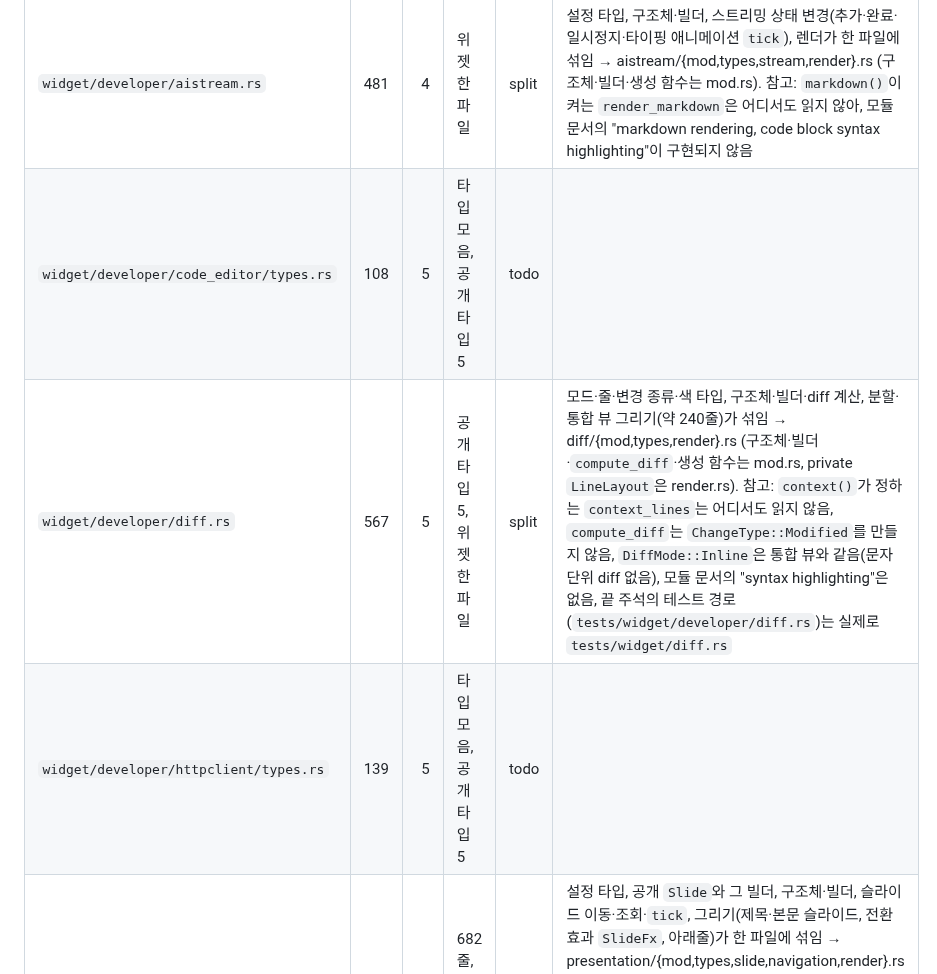
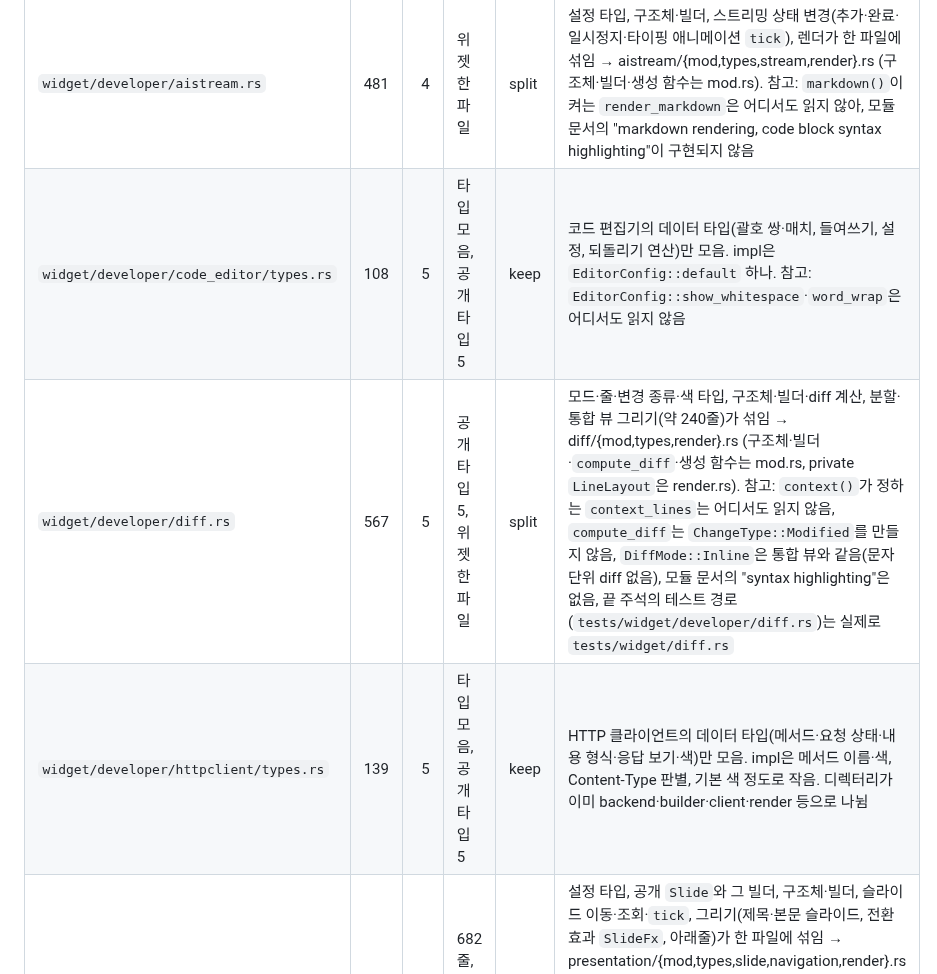
Before and after one commit to hawk90/revue, a Markdown page: docs/refactor/srp-audit.md, the part around the change. Drawn GitHub-style.

Commit message:
docs(refactor): record the files kept whole in batch 6
- widget/developer/code_editor/types.rs: the editor's data types only
- widget/developer/httpclient/types.rs: the HTTP client's data types
  only; the directory is already split by concern

```diff
--- a/docs/refactor/srp-audit.md
+++ b/docs/refactor/srp-audit.md
@@ -133,9 +133,9 @@ PR은 아래 묶음마다 하나다(묶음 번호 순서로 진행). 파일마
 | 파일 | 줄 | 공개 타입 | 신호 | 판단 | 비고 |
 |---|---:|---:|---|---|---|
 | `widget/developer/aistream.rs` | 481 | 4 | 위젯 한 파일 | split | 설정 타입, 구조체·빌더, 스트리밍 상태 변경(추가·완료·일시정지·타이핑 애니메이션 `tick`), 렌더가 한 파일에 섞임 → aistream/{mod,types,stream,render}.rs (구조체·빌더·생성 함수는 mod.rs). 참고: `markdown()`이 켜는 `render_markdown`은 어디서도 읽지 않아, 모듈 문서의 "markdown rendering, code block syntax highlighting"이 구현되지 않음 |
-| `widget/developer/code_editor/types.rs` | 108 | 5 | 타입 모음, 공개 타입 5 | todo | |
+| `widget/developer/code_editor/types.rs` | 108 | 5 | 타입 모음, 공개 타입 5 | keep | 코드 편집기의 데이터 타입(괄호 쌍·매치, 들여쓰기, 설정, 되돌리기 연산)만 모음. impl은 `EditorConfig::default` 하나. 참고: `EditorConfig::show_whitespace`·`word_wrap`은 어디서도 읽지 않음 |
 | `widget/developer/diff.rs` | 567 | 5 | 공개 타입 5, 위젯 한 파일 | split | 모드·줄·변경 종류·색 타입, 구조체·빌더·diff 계산, 분할·통합 뷰 그리기(약 240줄)가 섞임 → diff/{mod,types,render}.rs (구조체·빌더·`compute_diff`·생성 함수는 mod.rs, private `LineLayout`은 render.rs). 참고: `context()`가 정하는 `context_lines`는 어디서도 읽지 않음, `compute_diff`는 `ChangeType::Modified`를 만들지 않음, `DiffMode::Inline`은 통합 뷰와 같음(문자 단위 diff 없음), 모듈 문서의 "syntax highlighting"은 없음, 끝 주석의 테스트 경로(`tests/widget/developer/diff.rs`)는 실제로 `tests/widget/diff.rs` |
-| `widget/developer/httpclient/types.rs` | 139 | 5 | 타입 모음, 공개 타입 5 | todo | |
+| `widget/developer/httpclient/types.rs` | 139 | 5 | 타입 모음, 공개 타입 5 | keep | HTTP 클라이언트의 데이터 타입(메서드·요청 상태·내용 형식·응답 보기·색)만 모음. impl은 메서드 이름·색, Content-Type 판별, 기본 색 정도로 작음. 디렉터리가 이미 backend·builder·client·render 등으로 나뉨 |
 | `widget/developer/presentation.rs` | 682 | 4 | 682줄, 위젯 한 파일 | split | 설정 타입, 공개 `Slide`와 그 빌더, 구조체·빌더, 슬라이드 이동·조회·`tick`, 그리기(제목·본문 슬라이드, 전환 효과 `SlideFx`, 아래줄)가 한 파일에 섞임 → presentation/{mod,types,slide,navigation,render}.rs (`on_title_slide`는 이동과 그리기가 함께 쓰므로 mod.rs, `SlideFx`·`slide_fx`·`SLIDE_BG`/`SLIDE_FG`와 렌더 smoke 테스트는 render.rs). 참고: 제목 슬라이드에서도 아래줄은 "1/N"과 1/N만큼 찬 진행 막대를 그림, `Slide::content` 문서의 "supports basic markdown"은 구현되지 않음 |
 | `widget/developer/procmon.rs` | 606 | 5 | 606줄, 공개 타입 5, 위젯 한 파일 | split | 데이터·색 타입, 구조체·빌더, 시스템에서 프로세스 읽기·거르기·정렬, 선택 이동, 그리기(통계 줄·열 머리·행, 약 230줄)가 섞임 → procmon/{mod,types,refresh,navigation,render}.rs (`PROC_FG`·`format_bytes`는 render.rs, `ProcessInfo` 테스트는 types.rs, `refresh` 테스트는 refresh.rs). 버그 의심: `filter()`·`toggle_sort()`·`clear_filter()`는 다음 `refresh()`까지 목록에 반영되지 않고, `clear_filter()`는 선택을 되돌리지 않음; 전체 메모리가 0이면 MEM%·통계 줄이 NaN·inf. 참고: `view()`(`ProcessView`의 User·Tree)와 `show_cmd()`는 저장만 되고 어디서도 읽지 않음 |
 | `widget/developer/vim.rs` | 646 | 5 | 646줄, 공개 타입 5 | split | 렌더 없는 상태 기계. 모드·이동·동작·명령 결과 타입(약 180줄)과 모드별 키 처리(약 320줄)가 상태·명령 해석 옆에 섞임 → vim/{mod,types,key_handling}.rs (구조체·접근자·`map`·`execute_command`·생성 함수는 mod.rs, 모드별 처리기와 `handle_key`, `handle_key`를 부르는 테스트는 key_handling.rs). 버그 의심: Normal 모드에서 `0`은 count 숫자로 먼저 잡혀 `LineStart`가 되지 않음. 참고: `set_mode`는 Normal로 갈 때만 operator를 지워, `d` 다음 `i`로 Insert에 들어가면 operator가 남음(테스트 `test_set_mode_from_insert_clears_operator`는 이름과 달리 아무것도 확인하지 않음), `map()`의 `mappings`는 `handle_key`가 보지 않고 `last_action`은 기록만 됨(`.`은 `Repeat`만 돌려줌), `Replace`·`VisualBlock` 모드와 `FindChar`·`TillChar` 이동은 어떤 키로도 들어가지 않음 |
```
